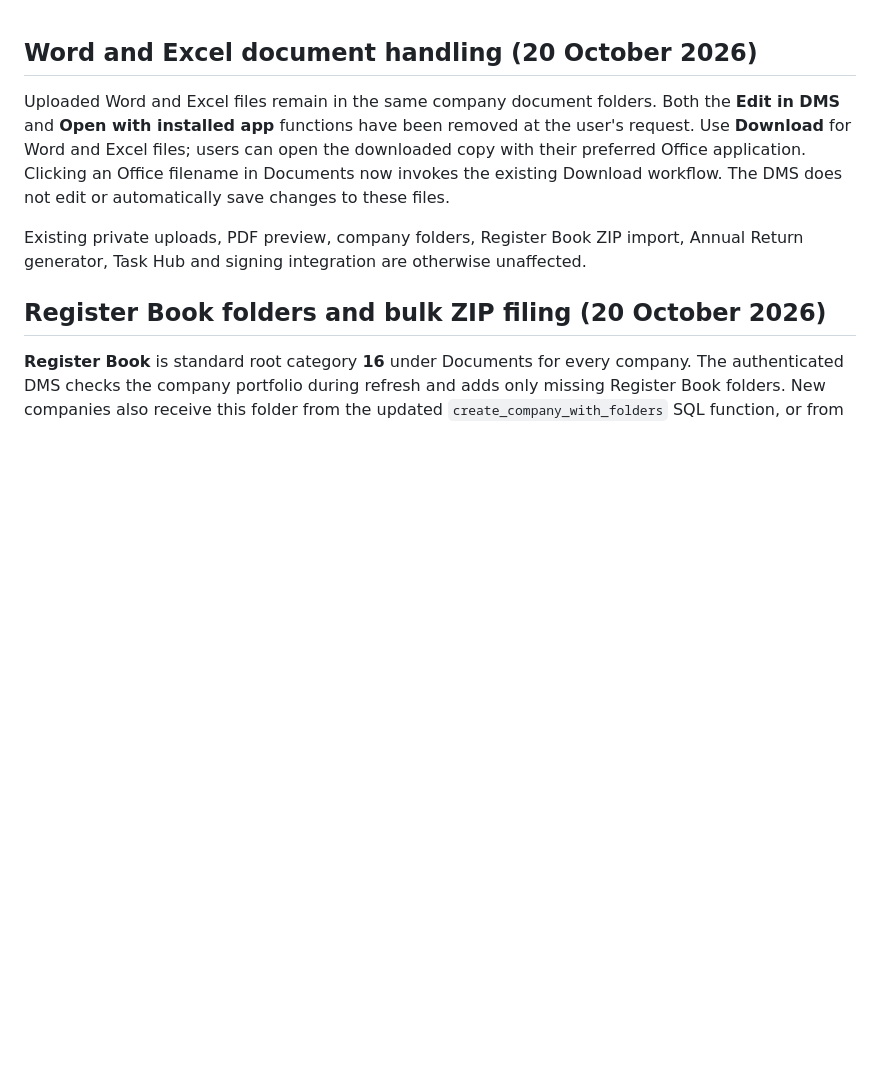
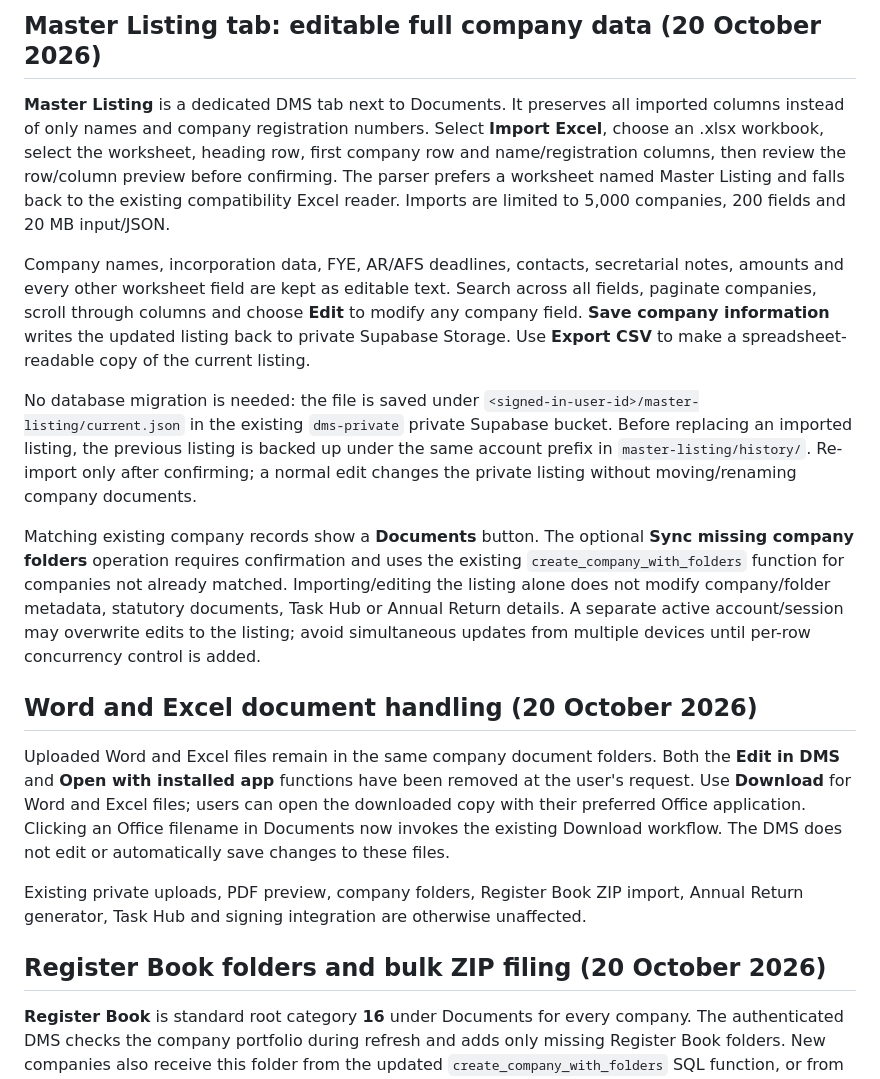
Before and after one commit to zenithloh1016/zhenli-unified-dms, a Markdown page: README.md, the part around the change. Rendered like a GitHub page; blank space fills up the shorter version.

Commit message:
Document Master Listing tab, full Excel import, private data storage, editing and folder synchronization

```diff
--- a/README.md
+++ b/README.md
@@ -1,3 +1,35 @@
+## Master Listing tab: editable full company data (20 October 2026)
+
+**Master Listing** is a dedicated DMS tab next to Documents. It preserves
+all imported columns instead of only names and company registration numbers.
+Select **Import Excel**, choose an .xlsx workbook, select the worksheet,
+heading row, first company row and name/registration columns, then review the
+row/column preview before confirming. The parser prefers a worksheet named
+Master Listing and falls back to the existing compatibility Excel reader.
+Imports are limited to 5,000 companies, 200 fields and 20 MB input/JSON.
+
+Company names, incorporation data, FYE, AR/AFS deadlines, contacts, secretarial
+notes, amounts and every other worksheet field are kept as editable text.
+Search across all fields, paginate companies, scroll through columns and
+choose **Edit** to modify any company field. **Save company information**
+writes the updated listing back to private Supabase Storage. Use **Export CSV**
+to make a spreadsheet-readable copy of the current listing.
+
+No database migration is needed: the file is saved under
+`<signed-in-user-id>/master-listing/current.json` in the existing
+`dms-private` private Supabase bucket. Before replacing an imported listing,
+the previous listing is backed up under the same account prefix in
+`master-listing/history/`. Re-import only after confirming; a normal edit
+changes the private listing without moving/renaming company documents.
+
+Matching existing company records show a **Documents** button. The optional
+**Sync missing company folders** operation requires confirmation and uses the
+existing `create_company_with_folders` function for companies not already
+matched. Importing/editing the listing alone does not modify company/folder
+metadata, statutory documents, Task Hub or Annual Return details. A separate
+active account/session may overwrite edits to the listing; avoid simultaneous
+updates from multiple devices until per-row concurrency control is added.
+
 ## Word and Excel document handling (20 October 2026)
 
 Uploaded Word and Excel files remain in the same company document folders.
```
